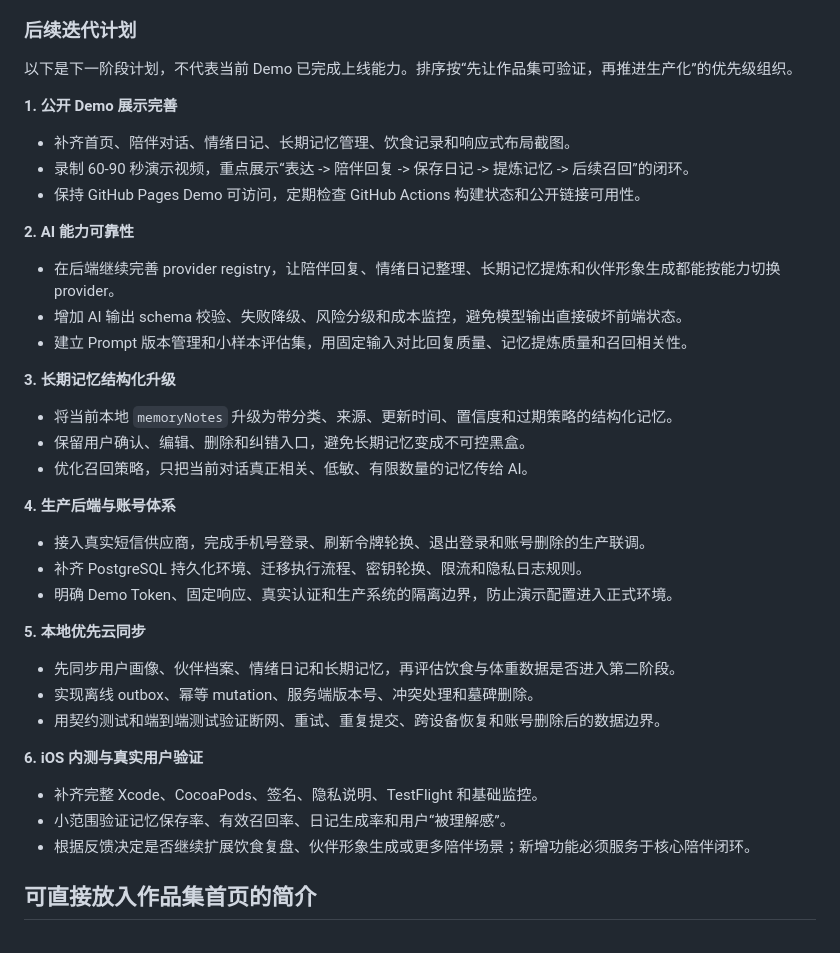
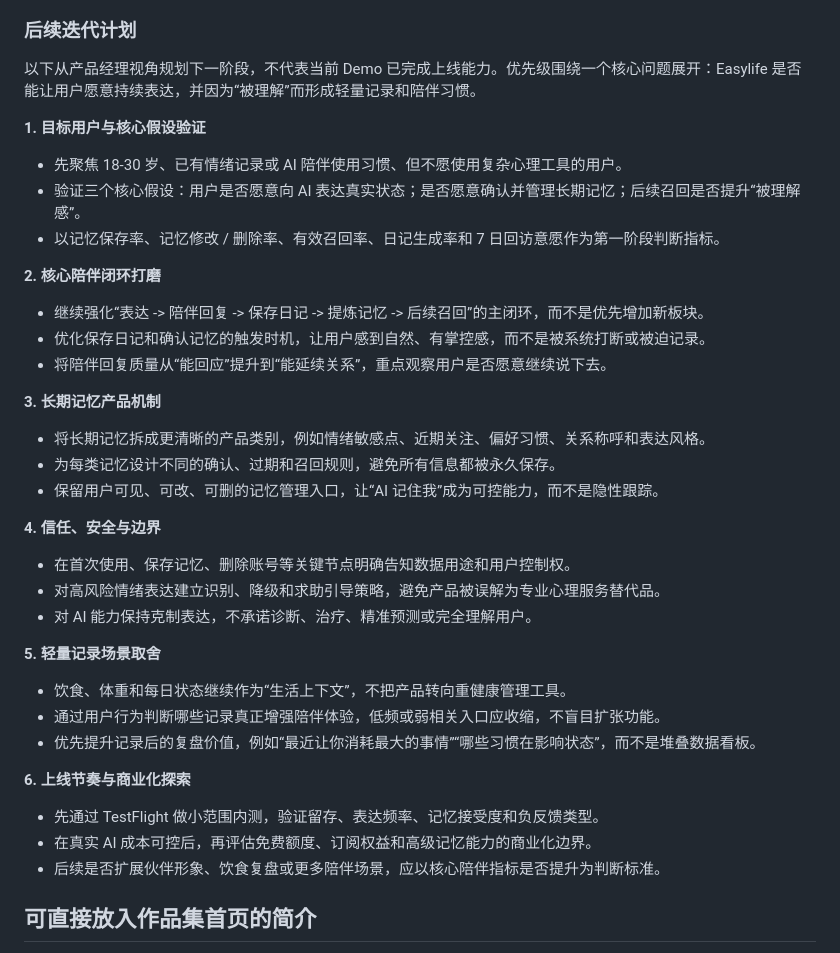
Before and after one commit to ranwang053-png/easylife-ai-companion, a Markdown page: docs/PORTFOLIO_CASE_STUDY.md, the part around the change. GitHub-like rendering.

Commit message:
Revise portfolio roadmap from product perspective

```diff
--- a/docs/PORTFOLIO_CASE_STUDY.md
+++ b/docs/PORTFOLIO_CASE_STUDY.md
@@ -406,43 +406,43 @@ Demo 边界：
 
 ### 后续迭代计划
 
-以下是下一阶段计划，不代表当前 Demo 已完成上线能力。排序按“先让作品集可验证，再推进生产化”的优先级组织。
+以下从产品经理视角规划下一阶段，不代表当前 Demo 已完成上线能力。优先级围绕一个核心问题展开：Easylife 是否能让用户愿意持续表达，并因为“被理解”而形成轻量记录和陪伴习惯。
 
-**1. 公开 Demo 展示完善**
+**1. 目标用户与核心假设验证**
 
-- 补齐首页、陪伴对话、情绪日记、长期记忆管理、饮食记录和响应式布局截图。
-- 录制 60-90 秒演示视频，重点展示“表达 -> 陪伴回复 -> 保存日记 -> 提炼记忆 -> 后续召回”的闭环。
-- 保持 GitHub Pages Demo 可访问，定期检查 GitHub Actions 构建状态和公开链接可用性。
+- 先聚焦 18-30 岁、已有情绪记录或 AI 陪伴使用习惯、但不愿使用复杂心理工具的用户。
+- 验证三个核心假设：用户是否愿意向 AI 表达真实状态；是否愿意确认并管理长期记忆；后续召回是否提升“被理解感”。
+- 以记忆保存率、记忆修改 / 删除率、有效召回率、日记生成率和 7 日回访意愿作为第一阶段判断指标。
 
-**2. AI 能力可靠性**
+**2. 核心陪伴闭环打磨**
 
-- 在后端继续完善 provider registry，让陪伴回复、情绪日记整理、长期记忆提炼和伙伴形象生成都能按能力切换 provider。
-- 增加 AI 输出 schema 校验、失败降级、风险分级和成本监控，避免模型输出直接破坏前端状态。
-- 建立 Prompt 版本管理和小样本评估集，用固定输入对比回复质量、记忆提炼质量和召回相关性。
+- 继续强化“表达 -> 陪伴回复 -> 保存日记 -> 提炼记忆 -> 后续召回”的主闭环，而不是优先增加新板块。
+- 优化保存日记和确认记忆的触发时机，让用户感到自然、有掌控感，而不是被系统打断或被迫记录。
+- 将陪伴回复质量从“能回应”提升到“能延续关系”，重点观察用户是否愿意继续说下去。
 
-**3. 长期记忆结构化升级**
+**3. 长期记忆产品机制**
 
-- 将当前本地 `memoryNotes` 升级为带分类、来源、更新时间、置信度和过期策略的结构化记忆。
-- 保留用户确认、编辑、删除和纠错入口，避免长期记忆变成不可控黑盒。
-- 优化召回策略，只把当前对话真正相关、低敏、有限数量的记忆传给 AI。
+- 将长期记忆拆成更清晰的产品类别，例如情绪敏感点、近期关注、偏好习惯、关系称呼和表达风格。
+- 为每类记忆设计不同的确认、过期和召回规则，避免所有信息都被永久保存。
+- 保留用户可见、可改、可删的记忆管理入口，让“AI 记住我”成为可控能力，而不是隐性跟踪。
 
-**4. 生产后端与账号体系**
+**4. 信任、安全与边界**
 
-- 接入真实短信供应商，完成手机号登录、刷新令牌轮换、退出登录和账号删除的生产联调。
-- 补齐 PostgreSQL 持久化环境、迁移执行流程、密钥轮换、限流和隐私日志规则。
-- 明确 Demo Token、固定响应、真实认证和生产系统的隔离边界，防止演示配置进入正式环境。
+- 在首次使用、保存记忆、删除账号等关键节点明确告知数据用途和用户控制权。
+- 对高风险情绪表达建立识别、降级和求助引导策略，避免产品被误解为专业心理服务替代品。
+- 对 AI 能力保持克制表达，不承诺诊断、治疗、精准预测或完全理解用户。
 
-**5. 本地优先云同步**
+**5. 轻量记录场景取舍**
 
-- 先同步用户画像、伙伴档案、情绪日记和长期记忆，再评估饮食与体重数据是否进入第二阶段。
-- 实现离线 outbox、幂等 mutation、服务端版本号、冲突处理和墓碑删除。
-- 用契约测试和端到端测试验证断网、重试、重复提交、跨设备恢复和账号删除后的数据边界。
+- 饮食、体重和每日状态继续作为“生活上下文”，不把产品转向重健康管理工具。
+- 通过用户行为判断哪些记录真正增强陪伴体验，低频或弱相关入口应收缩，不盲目扩张功能。
+- 优先提升记录后的复盘价值，例如“最近让你消耗最大的事情”“哪些习惯在影响状态”，而不是堆叠数据看板。
 
-**6. iOS 内测与真实用户验证**
+**6. 上线节奏与商业化探索**
 
-- 补齐完整 Xcode、CocoaPods、签名、隐私说明、TestFlight 和基础监控。
-- 小范围验证记忆保存率、有效召回率、日记生成率和用户“被理解感”。
-- 根据反馈决定是否继续扩展饮食复盘、伙伴形象生成或更多陪伴场景；新增功能必须服务于核心陪伴闭环。
+- 先通过 TestFlight 做小范围内测，验证留存、表达频率、记忆接受度和负反馈类型。
+- 在真实 AI 成本可控后，再评估免费额度、订阅权益和高级记忆能力的商业化边界。
+- 后续是否扩展伙伴形象、饮食复盘或更多陪伴场景，应以核心陪伴指标是否提升为判断标准。
 
 ## 可直接放入作品集首页的简介
 
```
